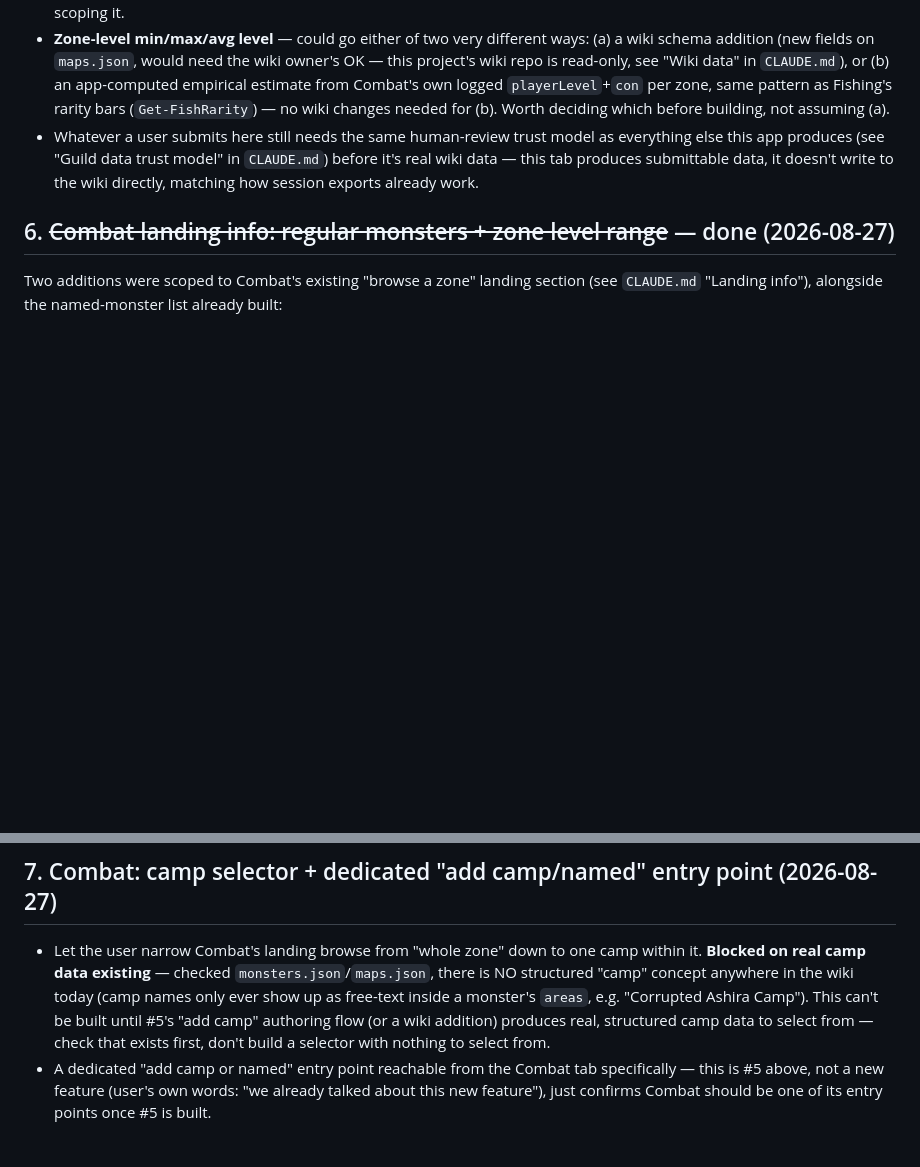
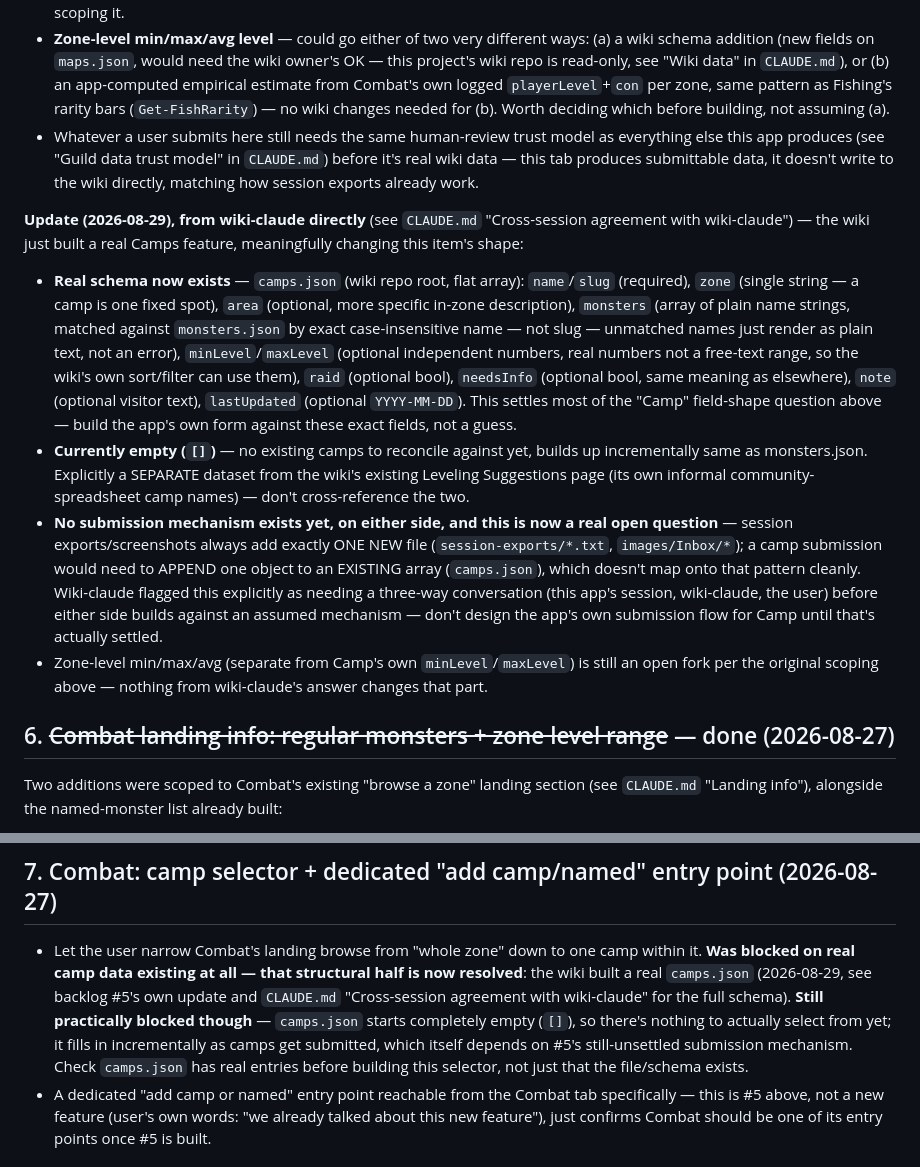
Before and after one commit to DistractibleD/mnm-field-notes, a Markdown page: To-Do/planned-features.md, 2 parts joined by grey strips. Rendered like a GitHub page; blank space fills up the shorter version.

Commit message:
Record cross-session agreement with wiki-claude + real camps.json schema
Confirmed a mutual ground rule with the wiki repo's own Claude session
(reachable directly via SendMessage, user's own request): information
shared freely both directions, neither session ever writes into the
other's repo. Documented in CLAUDE.md alongside the existing wiki-repo
read-only rule it extends.

Also updated backlog #5/#7 with what wiki-claude reported: a real
camps.json schema now exists on the wiki side (name/slug/zone/area/
monsters/minLevel/maxLevel/raid/needsInfo/note/lastUpdated), currently
empty. Settles most of #5's Camp field-shape question, but the actual
submission mechanism (appending to an existing array, unlike every other
submission this app makes which always adds exactly one new file) is a
real open question wiki-claude flagged as needing a three-way decision,
not something to build against a guess.

Co-Authored-By: Claude Sonnet 5 <noreply@anthropic.com>

```diff
--- a/To-Do/planned-features.md
+++ b/To-Do/planned-features.md
@@ -122,6 +122,33 @@ Rough shape from the user's own description, not yet scoped/confirmed:
   data — this tab produces submittable data, it doesn't write to the wiki directly, matching
   how session exports already work.
 
+**Update (2026-08-29), from wiki-claude directly** (see `CLAUDE.md` "Cross-session agreement
+with wiki-claude") — the wiki just built a real Camps feature, meaningfully changing this
+item's shape:
+- **Real schema now exists** — `camps.json` (wiki repo root, flat array): `name`/`slug`
+  (required), `zone` (single string — a camp is one fixed spot), `area` (optional, more
+  specific in-zone description), `monsters` (array of plain name strings, matched against
+  `monsters.json` by exact case-insensitive name — not slug — unmatched names just render as
+  plain text, not an error), `minLevel`/`maxLevel` (optional independent numbers, real
+  numbers not a free-text range, so the wiki's own sort/filter can use them), `raid`
+  (optional bool), `needsInfo` (optional bool, same meaning as elsewhere), `note` (optional
+  visitor text), `lastUpdated` (optional `YYYY-MM-DD`). This settles most of the "Camp"
+  field-shape question above — build the app's own form against these exact fields, not a
+  guess.
+- **Currently empty (`[]`)** — no existing camps to reconcile against yet, builds up
+  incrementally same as monsters.json. Explicitly a SEPARATE dataset from the wiki's existing
+  Leveling Suggestions page (its own informal community-spreadsheet camp names) — don't
+  cross-reference the two.
+- **No submission mechanism exists yet, on either side, and this is now a real open
+  question** — session exports/screenshots always add exactly ONE NEW file
+  (`session-exports/*.txt`, `images/Inbox/*`); a camp submission would need to APPEND one
+  object to an EXISTING array (`camps.json`), which doesn't map onto that pattern cleanly.
+  Wiki-claude flagged this explicitly as needing a three-way conversation (this app's
+  session, wiki-claude, the user) before either side builds against an assumed mechanism —
+  don't design the app's own submission flow for Camp until that's actually settled.
+- Zone-level min/max/avg (separate from Camp's own `minLevel`/`maxLevel`) is still an open
+  fork per the original scoping above — nothing from wiki-claude's answer changes that part.
+
 ## 6. ~~Combat landing info: regular monsters + zone level range~~ — done (2026-08-27)
 
 Two additions were scoped to Combat's existing "browse a zone" landing section (see
@@ -140,12 +167,13 @@ Two additions were scoped to Combat's existing "browse a zone" landing section (
 ## 7. Combat: camp selector + dedicated "add camp/named" entry point (2026-08-27)
 
 - Let the user narrow Combat's landing browse from "whole zone" down to one camp within it.
-  **Blocked on real camp data existing** — checked `monsters.json`/`maps.json`, there is NO
-  structured "camp" concept anywhere in the wiki today (camp names only ever show up as
-  free-text inside a monster's `areas`, e.g. "Corrupted Ashira Camp"). This can't be built
-  until #5's "add camp" authoring flow (or a wiki addition) produces real, structured camp
-  data to select from — check that exists first, don't build a selector with nothing to
-  select from.
+  **Was blocked on real camp data existing at all — that structural half is now resolved**:
+  the wiki built a real `camps.json` (2026-08-29, see backlog #5's own update and `CLAUDE.md`
+  "Cross-session agreement with wiki-claude" for the full schema). **Still practically blocked
+  though** — `camps.json` starts completely empty (`[]`), so there's nothing to actually
+  select from yet; it fills in incrementally as camps get submitted, which itself depends on
+  #5's still-unsettled submission mechanism. Check `camps.json` has real entries before
+  building this selector, not just that the file/schema exists.
 - A dedicated "add camp or named" entry point reachable from the Combat tab specifically —
   this is #5 above, not a new feature (user's own words: "we already talked about this new
   feature"), just confirms Combat should be one of its entry points once #5 is built.
```
Also changed, not shown: CLAUDE.md (+24 -0 lines).
